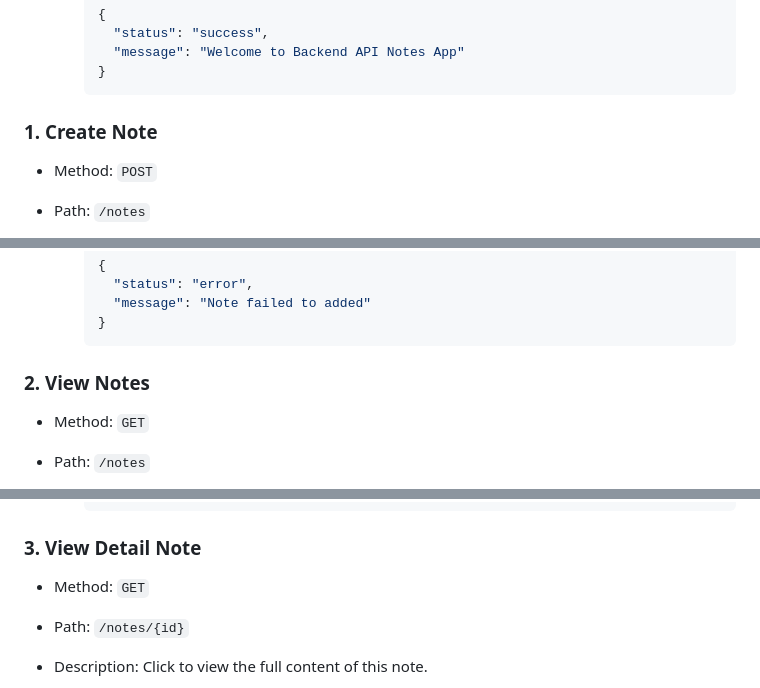
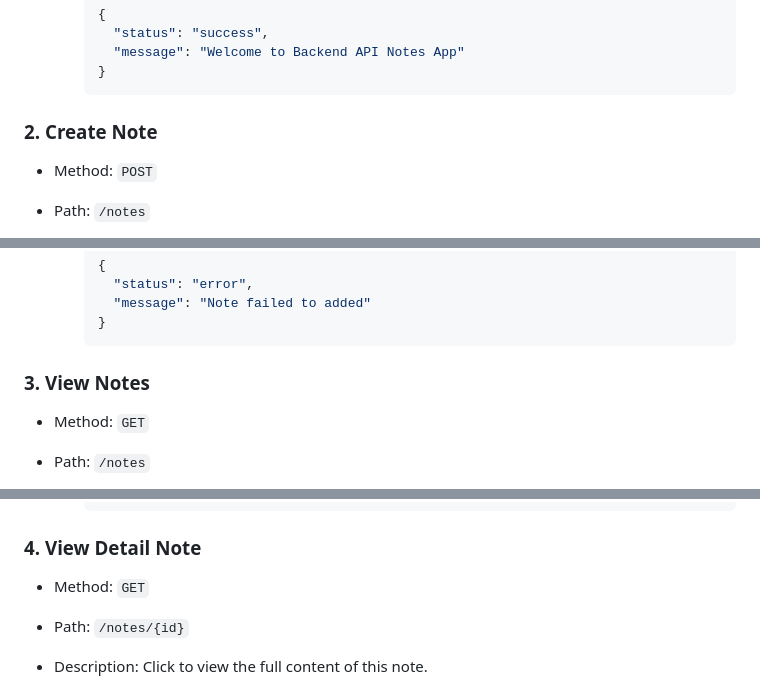
Before and after one commit to AnamSadat/notes-app-backend-api, a Markdown page: README.md, 3 parts joined by grey strips. Drawn GitHub-style.

Commit message:
update no

````diff
--- a/README.md
+++ b/README.md
@@ -92,7 +92,7 @@ notes-api-backend-api/
     }
     ```
 
-### 1. Create Note
+### 2. Create Note
 
 - Method: `POST`
 - Path: `/notes`
@@ -130,7 +130,7 @@ notes-api-backend-api/
     }
     ```
 
-### 2. View Notes
+### 3. View Notes
 
 - Method: `GET`
 - Path: `/notes`
@@ -176,7 +176,7 @@ notes-api-backend-api/
     }
     ```
 
-### 3. View Detail Note
+### 4. View Detail Note
 
 - Method: `GET`
 - Path: `/notes/{id}`
````
Also changed, not shown: other parts of README.md (+2 -2 lines).
